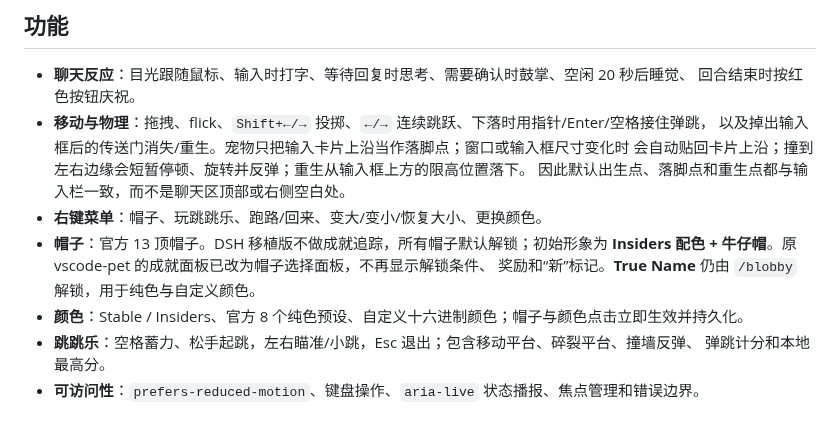
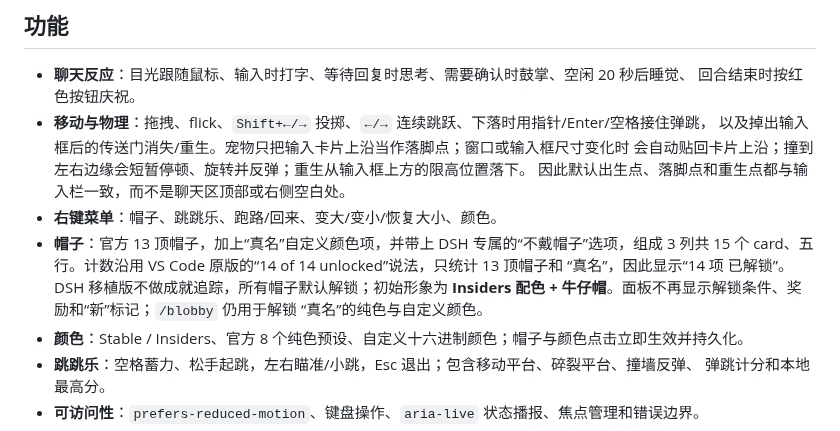
Before and after one commit to 96274zxc/vscode-pet, a Markdown page: README.zh.md, the part around the change. Drawn GitHub-style.

```diff
--- a/README.zh.md
+++ b/README.zh.md
@@ -34,10 +34,12 @@ thinking 气泡。主图为 144×144（插件卡片 36px 的 4 倍），`icons/i
   以及掉出输入框后的传送门消失/重生。宠物只把输入卡片上沿当作落脚点；窗口或输入框尺寸变化时
   会自动贴回卡片上沿；撞到左右边缘会短暂停顿、旋转并反弹；重生从输入框上方的限高位置落下。
   因此默认出生点、落脚点和重生点都与输入栏一致，而不是聊天区顶部或右侧空白处。
-- **右键菜单**：帽子、玩跳跳乐、跑路/回来、变大/变小/恢复大小、更换颜色。
-- **帽子**：官方 13 顶帽子。DSH 移植版不做成就追踪，所有帽子默认解锁；初始形象为
-  **Insiders 配色 + 牛仔帽**。原 vscode-pet 的成就面板已改为帽子选择面板，不再显示解锁条件、
-  奖励和“新”标记。**True Name** 仍由 `/blobby` 解锁，用于纯色与自定义颜色。
+- **右键菜单**：帽子、跳跳乐、跑路/回来、变大/变小/恢复大小、颜色。
+- **帽子**：官方 13 顶帽子，加上“真名”自定义颜色项，并带上 DSH 专属的“不戴帽子”选项，组成
+  3 列共 15 个 card、五行。计数沿用 VS Code 原版的“14 of 14 unlocked”说法，只统计 13 顶帽子和
+  “真名”，因此显示“14 项 已解锁”。DSH 移植版不做成就追踪，所有帽子默认解锁；初始形象为
+  **Insiders 配色 + 牛仔帽**。面板不再显示解锁条件、奖励和“新”标记；`/blobby` 仍用于解锁
+  “真名”的纯色与自定义颜色。
 - **颜色**：Stable / Insiders、官方 8 个纯色预设、自定义十六进制颜色；帽子与颜色点击立即生效并持久化。
 - **跳跳乐**：空格蓄力、松手起跳，左右瞄准/小跳，Esc 退出；包含移动平台、碎裂平台、撞墙反弹、
   弹跳计分和本地最高分。
```
Also changed, not shown: README.md (+8 -6 lines), docs/hats.png, 5 other files.
